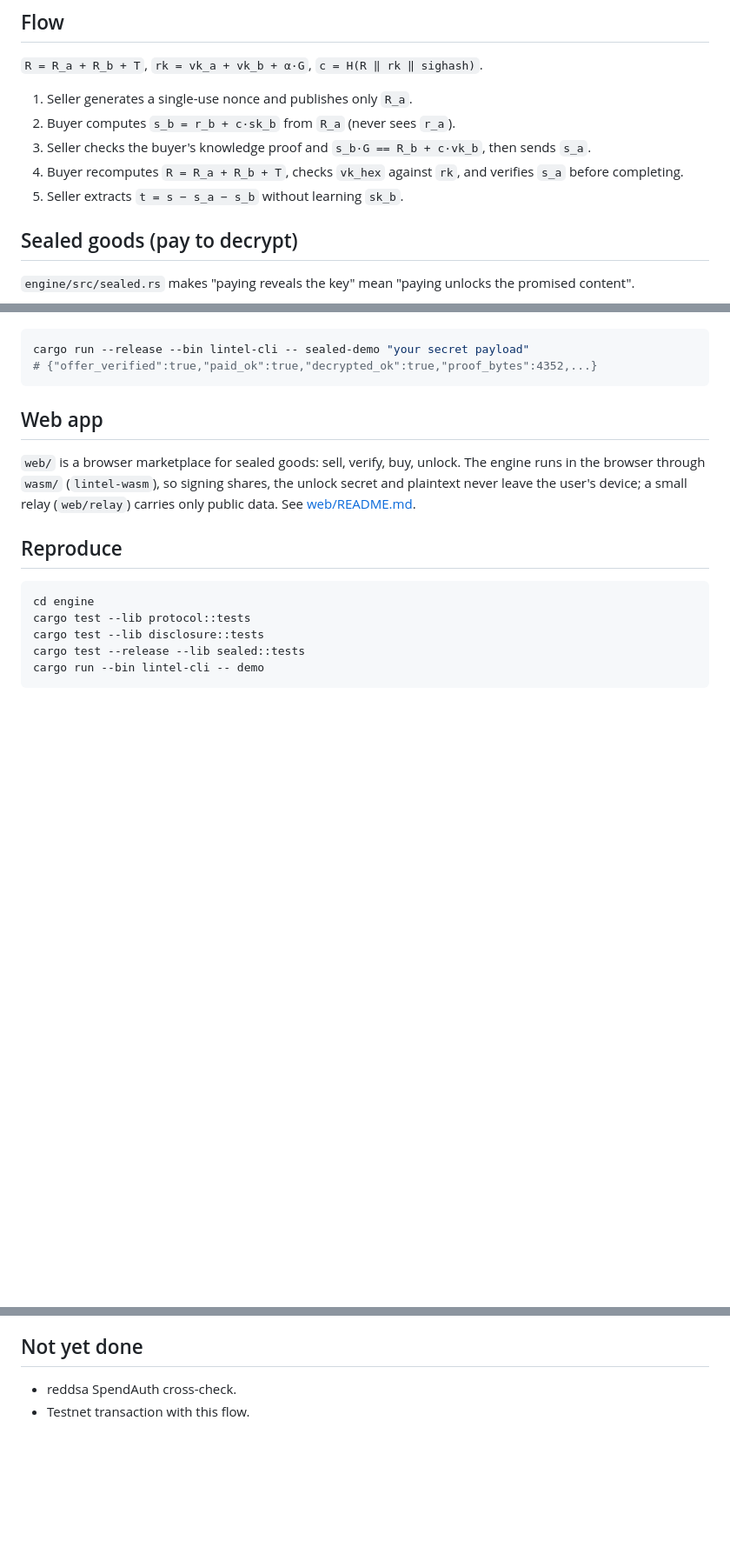
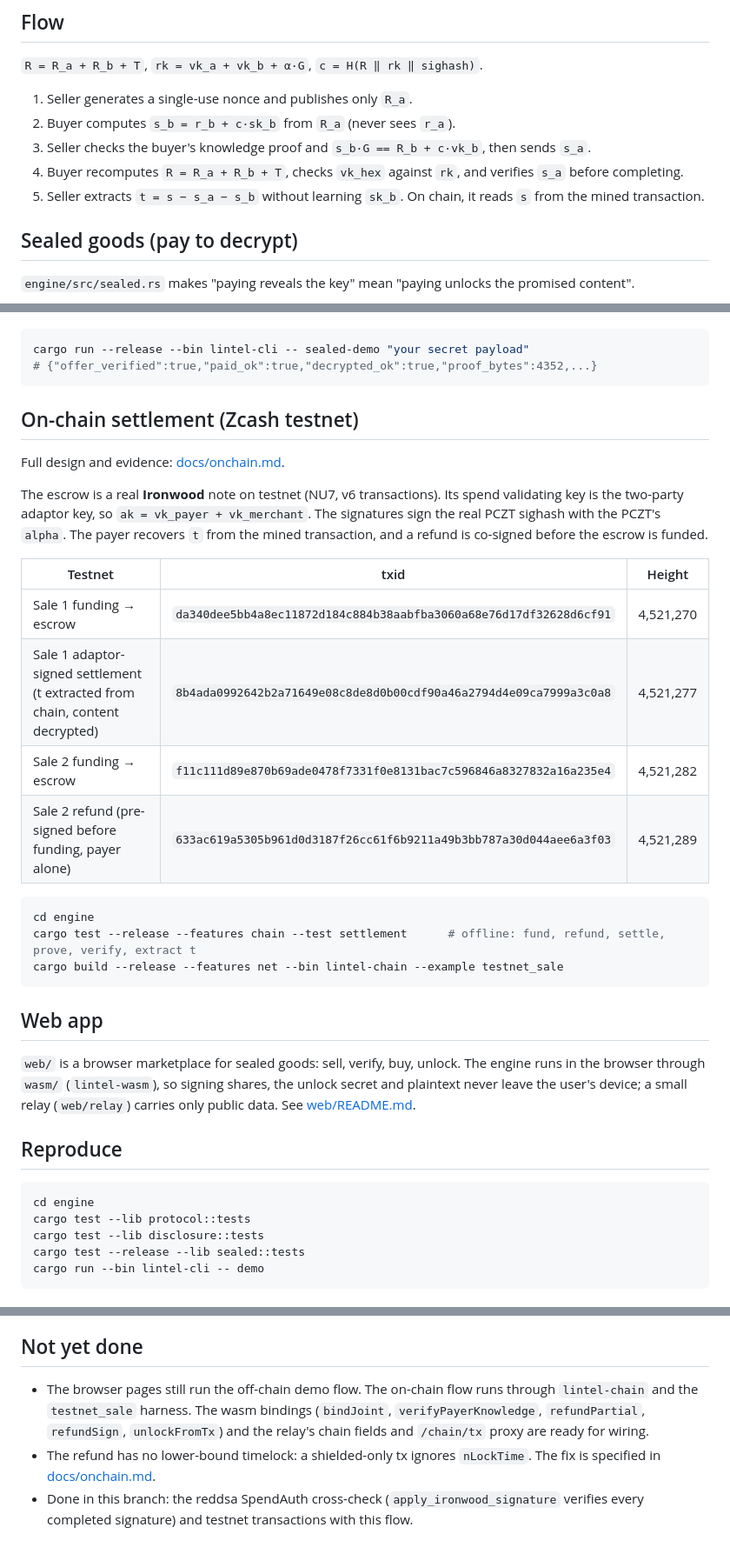
Before and after one commit to Godwin-web3/lintel, a Markdown page: README.md, 3 parts joined by grey strips. Shown at 87% size. Rendered like a GitHub page; blank space fills up the shorter version.

Commit message:
On-chain testnet settlement: README.md

````diff
--- a/README.md
+++ b/README.md
@@ -10,7 +10,7 @@ Conditional settlement on Zcash using two-party adaptor signatures.
 2. Buyer computes `s_b = r_b + c·sk_b` from `R_a` (never sees `r_a`).
 3. Seller checks the buyer's knowledge proof and `s_b·G == R_b + c·vk_b`, then sends `s_a`.
 4. Buyer recomputes `R = R_a + R_b + T`, checks `vk_hex` against `rk`, and verifies `s_a` before completing.
-5. Seller extracts `t = s − s_a − s_b` without learning `sk_b`.
+5. Seller extracts `t = s − s_a − s_b` without learning `sk_b`. On chain, it reads `s` from the mined transaction.
 
 ## Sealed goods (pay to decrypt)
 
@@ -32,6 +32,27 @@ Public inputs: `[T.x, T.y, h, c_0..c_{N-1}]`. The payer runs `verify_offer` agai
 ```bash
 cargo run --release --bin lintel-cli -- sealed-demo "your secret payload"
 # {"offer_verified":true,"paid_ok":true,"decrypted_ok":true,"proof_bytes":4352,...}
+```
+
+## On-chain settlement (Zcash testnet)
+
+Full design and evidence: [docs/onchain.md](docs/onchain.md).
+
+The escrow is a real **Ironwood** note on testnet (NU7, v6 transactions). Its spend validating key is the two-party
+adaptor key, so `ak = vk_payer + vk_merchant`. The signatures sign the real PCZT sighash with the PCZT's `alpha`.
+The payer recovers `t` from the mined transaction, and a refund is co-signed before the escrow is funded.
+
+| Testnet | txid | Height |
+| --- | --- | --- |
+| Sale 1 funding → escrow | `da340dee5bb4a8ec11872d184c884b38aabfba3060a68e76d17df32628d6cf91` | 4,521,270 |
+| Sale 1 adaptor-signed settlement (t extracted from chain, content decrypted) | `8b4ada0992642b2a71649e08c8de8d0b00cdf90a46a2794d4e09ca7999a3c0a8` | 4,521,277 |
+| Sale 2 funding → escrow | `f11c111d89e870b69ade0478f7331f0e8131bac7c596846a8327832a16a235e4` | 4,521,282 |
+| Sale 2 refund (pre-signed before funding, payer alone) | `633ac619a5305b961d0d3187f26cc61f6b9211a49b3bb787a30d044aee6a3f03` | 4,521,289 |
+
+```bash
+cd engine
+cargo test --release --features chain --test settlement      # offline: fund, refund, settle, prove, verify, extract t
+cargo build --release --features net --bin lintel-chain --example testnet_sale
 ```
 
 ## Web app
@@ -66,5 +87,10 @@ cargo run --bin lintel-cli -- demo
 
 ## Not yet done
 
-- reddsa SpendAuth cross-check.
-- Testnet transaction with this flow.
+- The browser pages still run the off-chain demo flow. The on-chain flow runs through `lintel-chain` and the
+  `testnet_sale` harness. The wasm bindings (`bindJoint`, `verifyPayerKnowledge`, `refundPartial`, `refundSign`,
+  `unlockFromTx`) and the relay's chain fields and `/chain/tx` proxy are ready for wiring.
+- The refund has no lower-bound timelock: a shielded-only tx ignores `nLockTime`. The fix is specified in
+  [docs/onchain.md](docs/onchain.md#5-refund-and-timeout).
+- Done in this branch: the reddsa SpendAuth cross-check (`apply_ironwood_signature` verifies every completed signature)
+  and testnet transactions with this flow.
````
